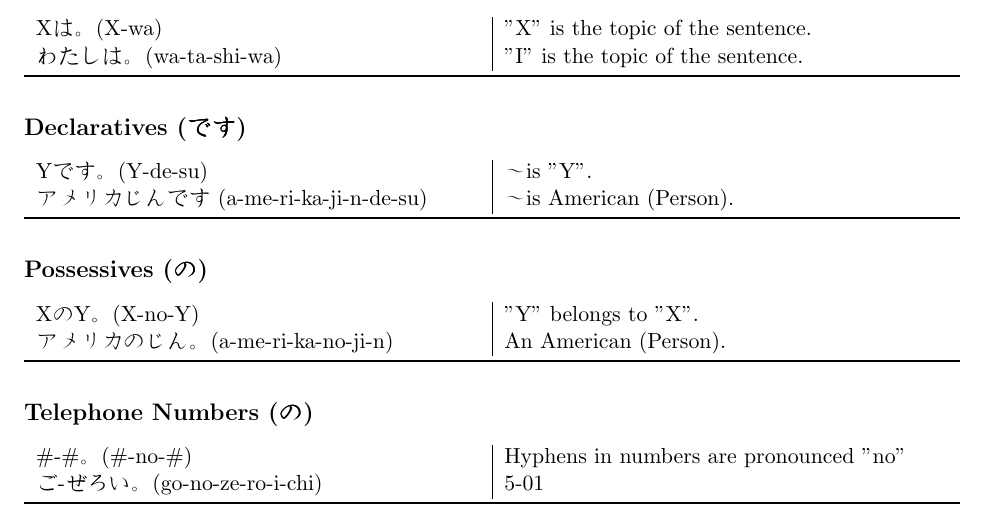
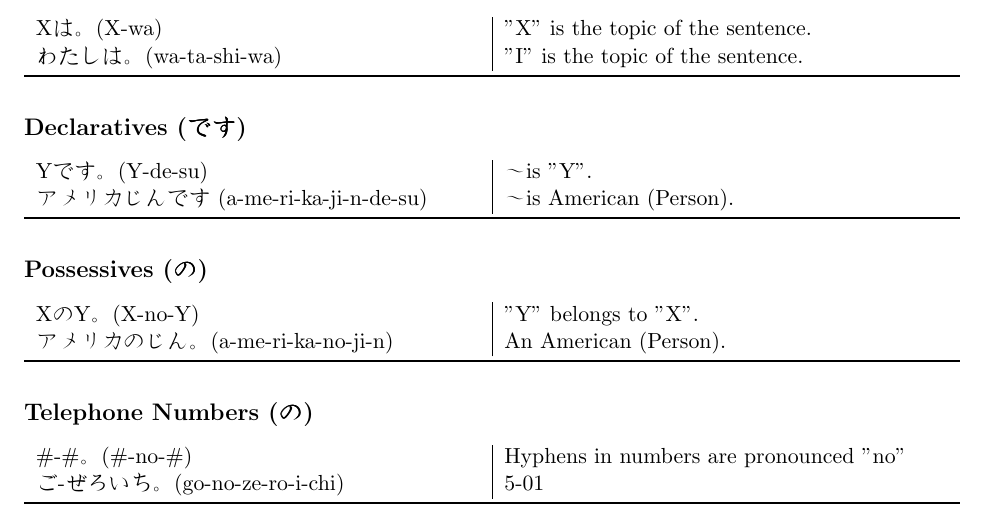
Before and after one commit to Jared-Wood135/DU-JAPN1001-Japanese-1001, a LaTeX document (Notes/notes.tex): part of page 4 of 23, cut so that both start at the same text. Compiled offline with pdfLaTeX.

Commit message:
Typo corrected

```diff
--- a/Notes/notes.tex
+++ b/Notes/notes.tex
@@ -139,7 +139,7 @@
 \subsection{Telephone Numbers (の)}
 \begin{tabularx}{\textwidth}{X | X}
     \#-\#。(\#-no-\#) & Hyphens in numbers are pronounced "no" \\
-    ご-ぜろい。(go-no-ze-ro-i-chi) & 5-01 \\
+    ご-ぜろいち。(go-no-ze-ro-i-chi) & 5-01 \\
 \end{tabularx}
 
 \noindent\rule{\linewidth}{1pt}
```
Also changed, not shown: Notes/notes.pdf.
